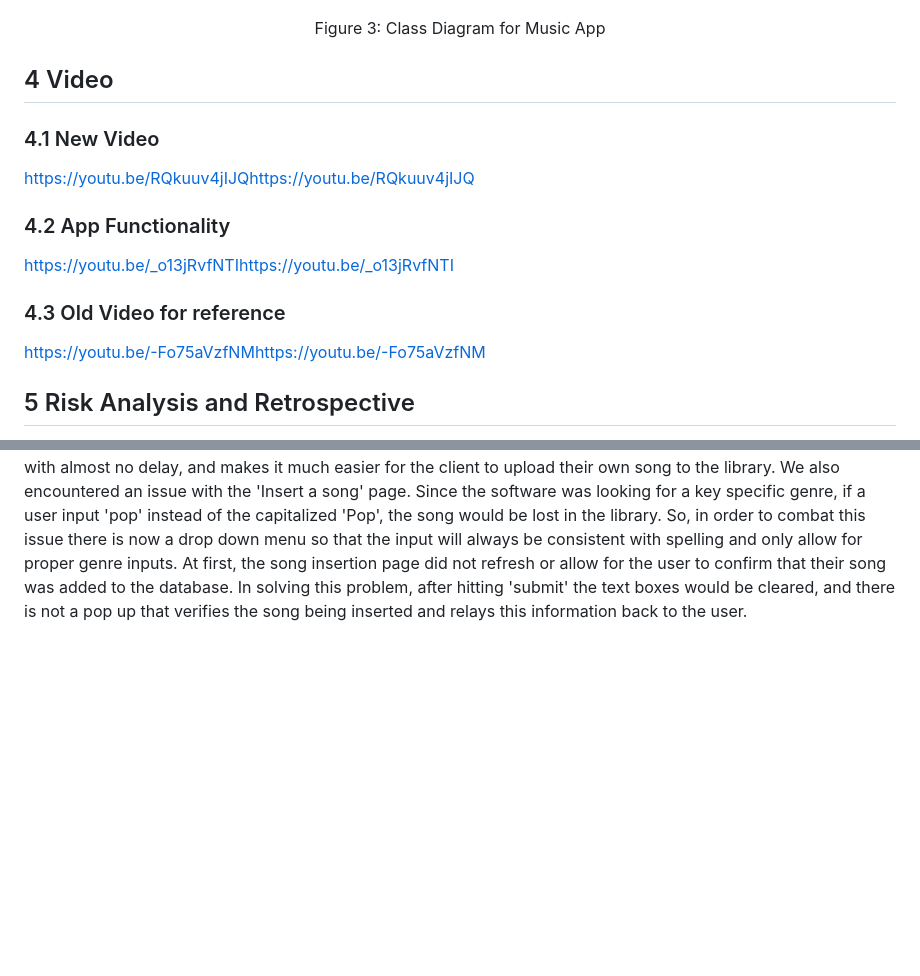
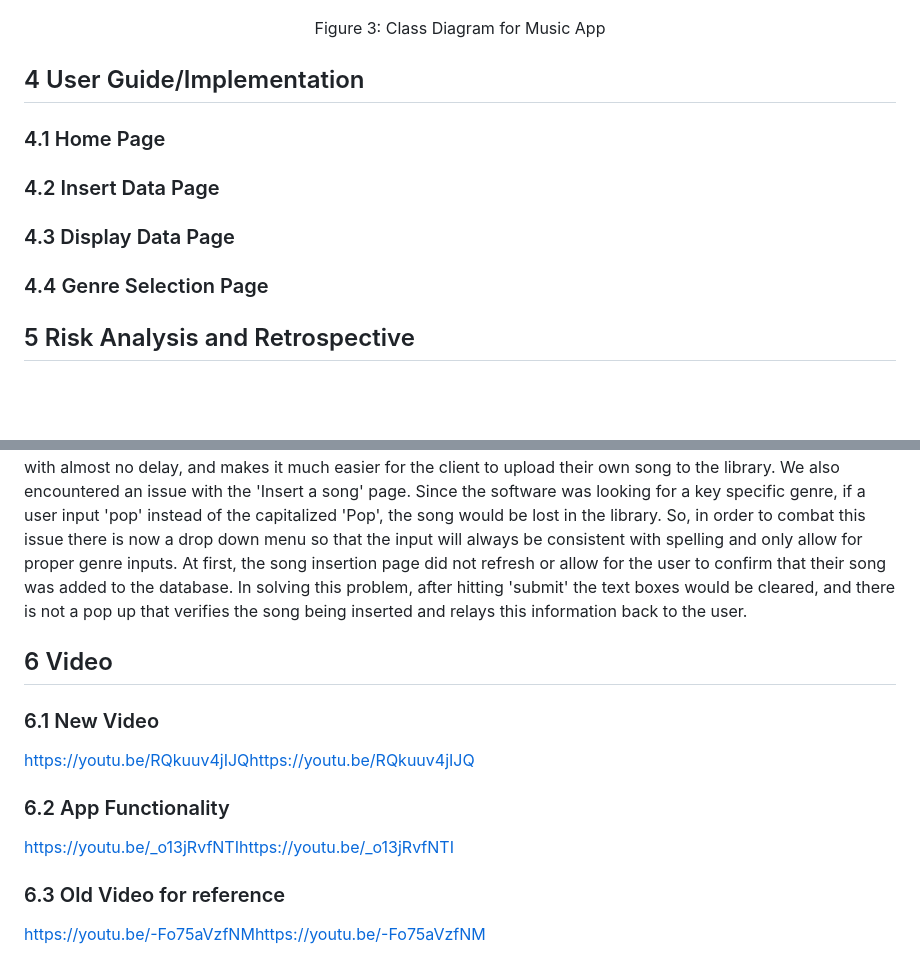
Before and after one commit to andrewshowers/BeatBlendr, a Markdown page: README.md, 2 parts joined by grey strips. GitHub-like rendering; blank space fills up the shorter version.

Commit message:
Update README.md
4.0 user guide

```diff
--- a/README.md
+++ b/README.md
@@ -44,16 +44,16 @@ The app will be a Client-Server Application where the app will send a request wi
   Figure 3: Class Diagram for Music App
 </p>
 
-## 4 Video
+## 4 User Guide/Implementation
 
-### 4.1 New Video
-[https://youtu.be/RQkuuv4jIJQ](https://youtu.be/RQkuuv4jIJQ)https://youtu.be/RQkuuv4jIJQ
+### 4.1 Home Page
 
-### 4.2 App Functionality
-[https://youtu.be/_o13jRvfNTI](https://youtu.be/_o13jRvfNTI)https://youtu.be/_o13jRvfNTI
+### 4.2 Insert Data Page
 
-### 4.3 Old Video for reference
-[https://youtu.be/-Fo75aVzfNM](https://youtu.be/-Fo75aVzfNM)https://youtu.be/-Fo75aVzfNM
+### 4.3 Display Data Page
+
+### 4.4 Genre Selection Page
+
 
 
 ## 5 Risk Analysis and Retrospective
@@ -61,3 +61,14 @@ As this app was in development, we wanted to create a login so that the user mig
 In order to tailor the app to the needs of the client, we changed the songs recommendations to a hard-coded database, instead of using a server. This allows for the user to get a response with almost no delay, and makes it much easier for the client to upload their own song to the library.
 We also encountered an issue with the 'Insert a song' page. Since the software was looking for a key specific genre, if a user input 'pop' instead of the capitalized 'Pop', the song would be lost in the library. So, in order to combat this issue there is now a drop down menu so that the input will always be consistent with spelling and only allow for proper genre inputs.
 At first, the song insertion page did not refresh or allow for the user to confirm that their song was added to the database. In solving this problem, after hitting 'submit' the text boxes would be cleared, and there is not a pop up that verifies the song being inserted and relays this information back to the user.
+
+## 6 Video
+
+### 6.1 New Video
+[https://youtu.be/RQkuuv4jIJQ](https://youtu.be/RQkuuv4jIJQ)https://youtu.be/RQkuuv4jIJQ
+
+### 6.2 App Functionality
+[https://youtu.be/_o13jRvfNTI](https://youtu.be/_o13jRvfNTI)https://youtu.be/_o13jRvfNTI
+
+### 6.3 Old Video for reference
+[https://youtu.be/-Fo75aVzfNM](https://youtu.be/-Fo75aVzfNM)https://youtu.be/-Fo75aVzfNM
```
